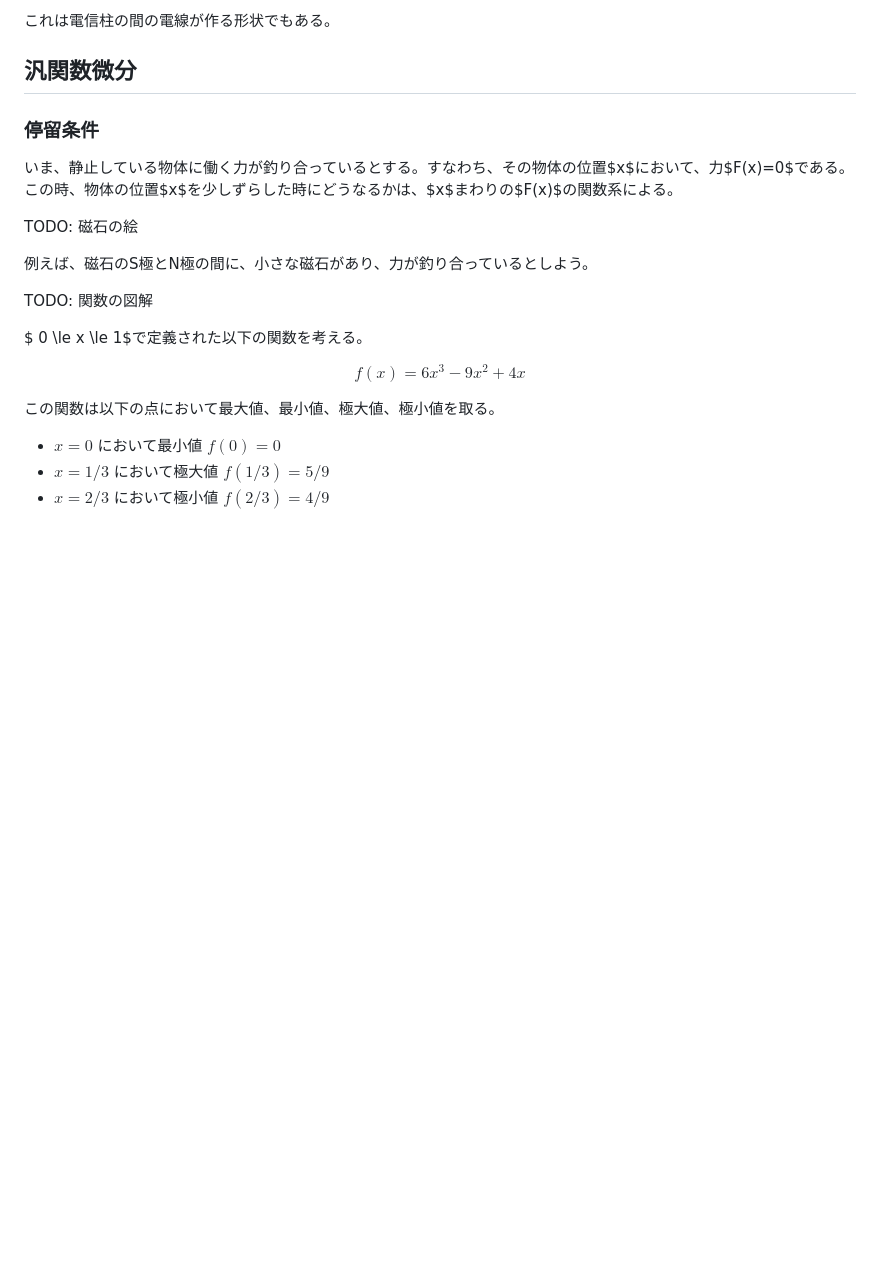
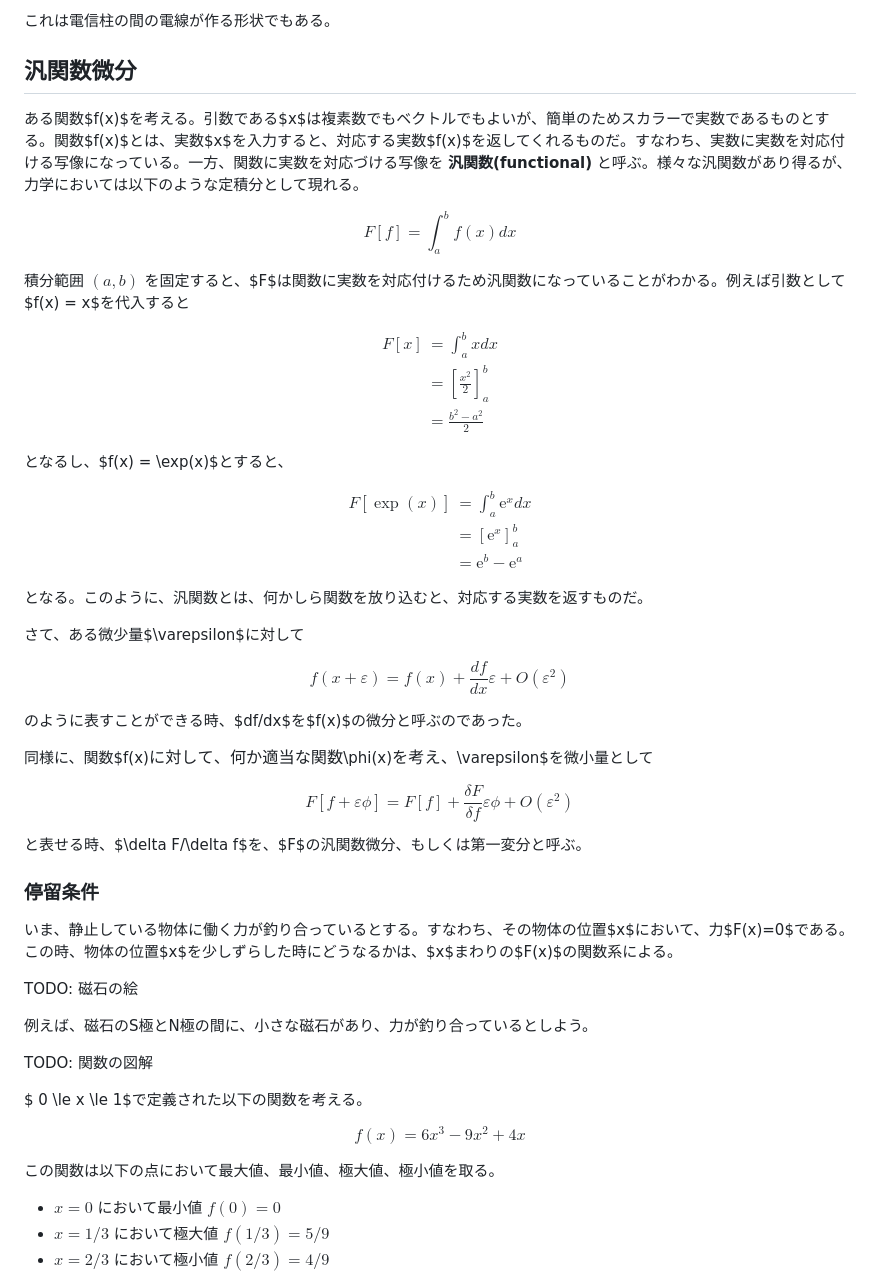
Before and after one commit to kaityo256/classical_mechanics, a Markdown page: variational_principle/README.md, the part around the change. GitHub-like rendering; blank space fills up the shorter version.

Commit message:
:memo: updates

```diff
--- a/variational_principle/README.md
+++ b/variational_principle/README.md
@@ -238,6 +238,50 @@ TODO: 力の釣り合い
 
 ## 汎関数微分
 
+ある関数$f(x)$を考える。引数である$x$は複素数でもベクトルでもよいが、簡単のためスカラーで実数であるものとする。関数$f(x)$とは、実数$x$を入力すると、対応する実数$f(x)$を返してくれるものだ。すなわち、実数に実数を対応付ける写像になっている。一方、関数に実数を対応づける写像を **汎関数(functional)** と呼ぶ。様々な汎関数があり得るが、力学においては以下のような定積分として現れる。
+
+$$
+F[f] = \int_a^b f(x) dx
+$$
+
+積分範囲 $(a,b)$ を固定すると、$F$は関数に実数を対応付けるため汎関数になっていることがわかる。例えば引数として$f(x) = x$を代入すると
+
+$$
+\begin{aligned}
+F[x] &= \int_a^b x dx\\
+&= \left[\frac{x^2}{2}\right]_a^b\\
+&= \frac{b^2-a^2}{2}
+\end{aligned}
+$$
+
+となるし、$f(x) = \exp(x)$とすると、
+
+$$
+\begin{aligned}
+F[\exp(x)] &= \int_a^b \mathrm{e}^x dx\\
+&= \left[ \mathrm{e}^x \right]_a^b \\
+&= \mathrm{e}^b - \mathrm{e}^a
+\end{aligned}
+$$
+
+となる。このように、汎関数とは、何かしら関数を放り込むと、対応する実数を返すものだ。
+
+さて、ある微少量$\varepsilon$に対して
+
+$$
+f(x+\varepsilon) = f(x) + \frac{df}{dx} \varepsilon + O(\varepsilon^2)
+$$
+
+のように表すことができる時、$df/dx$を$f(x)$の微分と呼ぶのであった。
+
+同様に、関数$f(x)$に対して、何か適当な関数$\phi(x)$を考え、$\varepsilon$を微小量として
+
+$$
+F[f+\varepsilon \phi] = F[f] +  \frac{\delta F}{\delta f} \varepsilon \phi + O(\varepsilon^2)
+$$
+
+と表せる時、$\delta F/\delta f$を、$F$の汎関数微分、もしくは第一変分と呼ぶ。
+
 ### 停留条件
 
 いま、静止している物体に働く力が釣り合っているとする。すなわち、その物体の位置$x$において、力$F(x)=0$である。この時、物体の位置$x$を少しずらした時にどうなるかは、$x$まわりの$F(x)$の関数系による。
```
